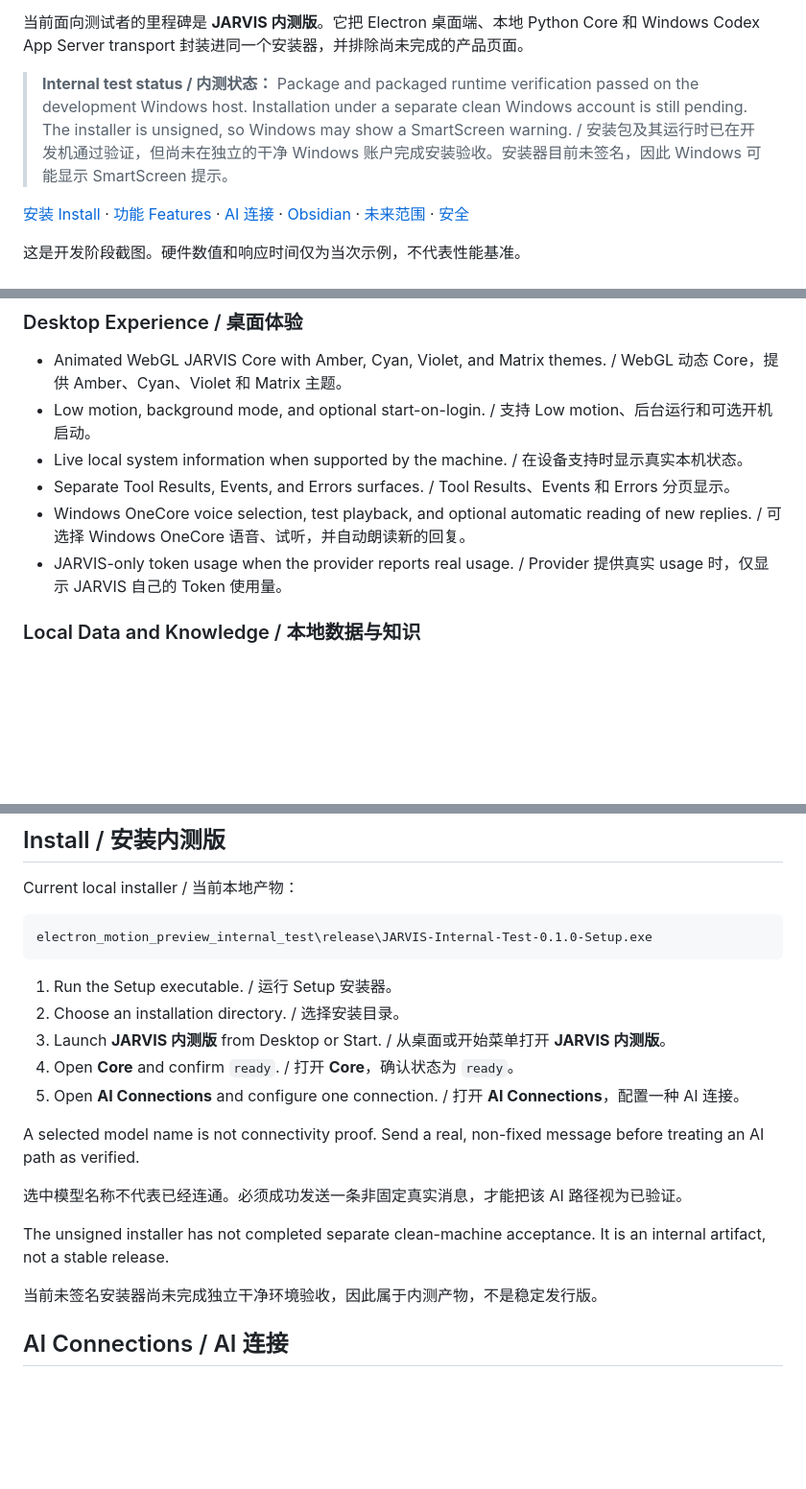
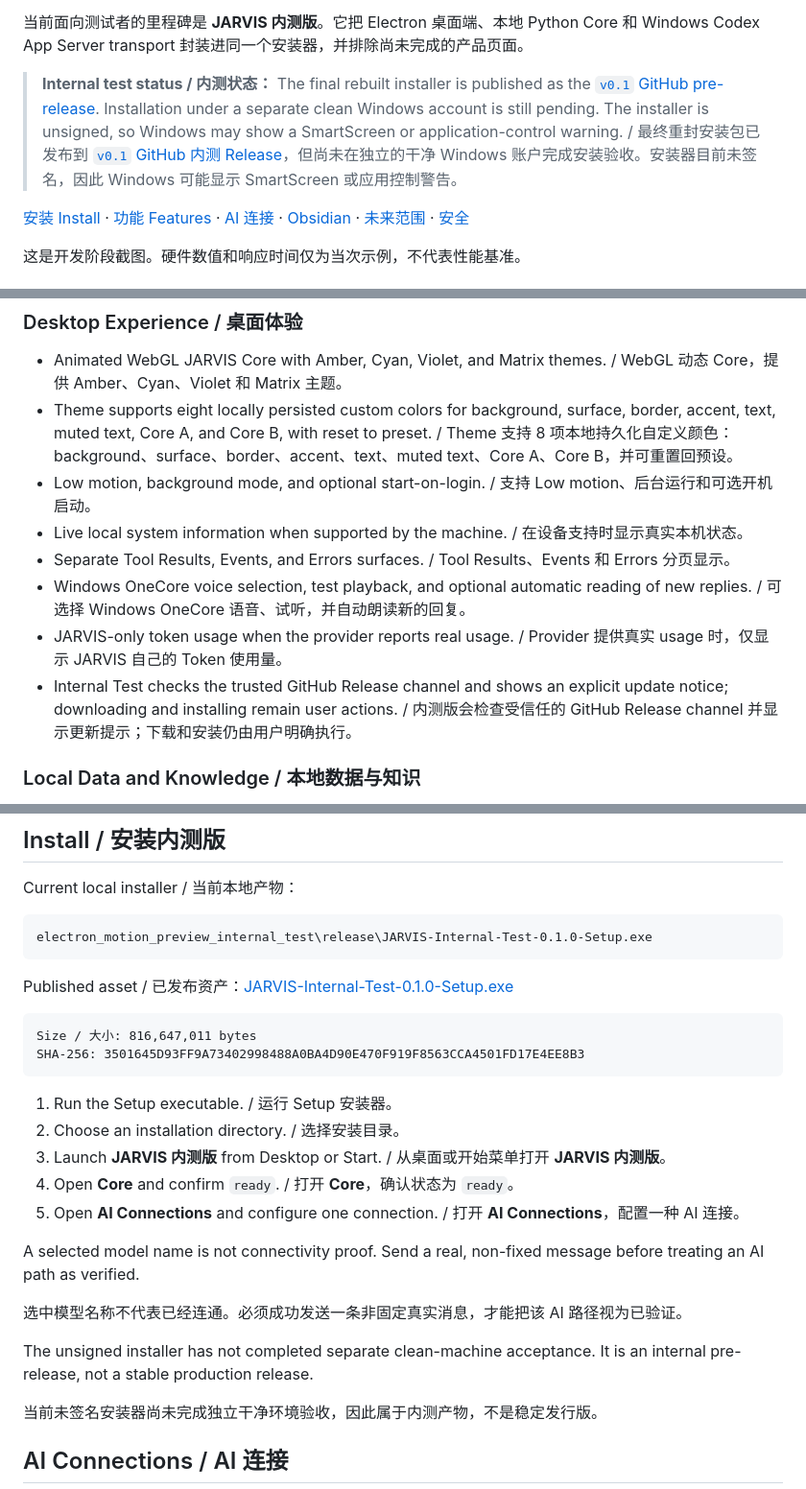
Before and after one commit to Justin11-13/JARVIS_Local_AI, a Markdown page: README.md, 3 parts joined by grey strips. Shown at 96% size. GitHub-like rendering; blank space fills up the shorter version.

Commit message:
docs: record published internal-test release

````diff
--- a/README.md
+++ b/README.md
@@ -17,7 +17,7 @@ The current public-facing milestone is **JARVIS Internal Test**. It packages the
 
 当前面向测试者的里程碑是 **JARVIS 内测版**。它把 Electron 桌面端、本地 Python Core 和 Windows Codex App Server transport 封装进同一个安装器，并排除尚未完成的产品页面。
 
-> **Internal test status / 内测状态：** Package and packaged runtime verification passed on the development Windows host. Installation under a separate clean Windows account is still pending. The installer is unsigned, so Windows may show a SmartScreen warning. / 安装包及其运行时已在开发机通过验证，但尚未在独立的干净 Windows 账户完成安装验收。安装器目前未签名，因此 Windows 可能显示 SmartScreen 提示。
+> **Internal test status / 内测状态：** The final rebuilt installer is published as the [`v0.1` GitHub pre-release](https://github.com/Justin11-13/JARVIS_Local_AI/releases/tag/v0.1). Installation under a separate clean Windows account is still pending. The installer is unsigned, so Windows may show a SmartScreen or application-control warning. / 最终重封安装包已发布到 [`v0.1` GitHub 内测 Release](https://github.com/Justin11-13/JARVIS_Local_AI/releases/tag/v0.1)，但尚未在独立的干净 Windows 账户完成安装验收。安装器目前未签名，因此 Windows 可能显示 SmartScreen 或应用控制警告。
 
 [安装 Install](#install--安装内测版) · [功能 Features](#current-features--当前功能) · [AI 连接](#ai-connections--ai-连接) · [Obsidian](#obsidian-optional--可选-obsidian) · [未来范围](#future-scope--未来范围) · [安全](#security-boundary--安全边界)
 
@@ -54,11 +54,13 @@ Both editions share one architecture and one set of Core contracts. Internal Tes
 ### Desktop Experience / 桌面体验
 
 - Animated WebGL JARVIS Core with Amber, Cyan, Violet, and Matrix themes. / WebGL 动态 Core，提供 Amber、Cyan、Violet 和 Matrix 主题。
+- Theme supports eight locally persisted custom colors for background, surface, border, accent, text, muted text, Core A, and Core B, with reset to preset. / Theme 支持 8 项本地持久化自定义颜色：background、surface、border、accent、text、muted text、Core A、Core B，并可重置回预设。
 - Low motion, background mode, and optional start-on-login. / 支持 Low motion、后台运行和可选开机启动。
 - Live local system information when supported by the machine. / 在设备支持时显示真实本机状态。
 - Separate Tool Results, Events, and Errors surfaces. / Tool Results、Events 和 Errors 分页显示。
 - Windows OneCore voice selection, test playback, and optional automatic reading of new replies. / 可选择 Windows OneCore 语音、试听，并自动朗读新的回复。
 - JARVIS-only token usage when the provider reports real usage. / Provider 提供真实 usage 时，仅显示 JARVIS 自己的 Token 使用量。
+- Internal Test checks the trusted GitHub Release channel and shows an explicit update notice; downloading and installing remain user actions. / 内测版会检查受信任的 GitHub Release channel 并显示更新提示；下载和安装仍由用户明确执行。
 
 ### Local Data and Knowledge / 本地数据与知识
 
@@ -101,6 +103,13 @@ Current local installer / 当前本地产物：
 electron_motion_preview_internal_test\release\JARVIS-Internal-Test-0.1.0-Setup.exe
 ```
 
+Published asset / 已发布资产：[JARVIS-Internal-Test-0.1.0-Setup.exe](https://github.com/Justin11-13/JARVIS_Local_AI/releases/download/v0.1/JARVIS-Internal-Test-0.1.0-Setup.exe)
+
+```text
+Size / 大小: 816,647,011 bytes
+SHA-256: 3501645D93FF9A73402998488A0BA4D90E470F919F8563CCA4501FD17E4EE8B3
+```
+
 1. Run the Setup executable. / 运行 Setup 安装器。
 2. Choose an installation directory. / 选择安装目录。
 3. Launch **JARVIS 内测版** from Desktop or Start. / 从桌面或开始菜单打开 **JARVIS 内测版**。
@@ -111,7 +120,7 @@ A selected model name is not connectivity proof. Send a real, non-fixed message
 
 选中模型名称不代表已经连通。必须成功发送一条非固定真实消息，才能把该 AI 路径视为已验证。
 
-The unsigned installer has not completed separate clean-machine acceptance. It is an internal artifact, not a stable release.
+The unsigned installer has not completed separate clean-machine acceptance. It is an internal pre-release, not a stable production release.
 
 当前未签名安装器尚未完成独立干净环境验收，因此属于内测产物，不是稳定发行版。
 
````
Also changed, not shown: docs/CHANGELOG.md (+1 -0 lines).
